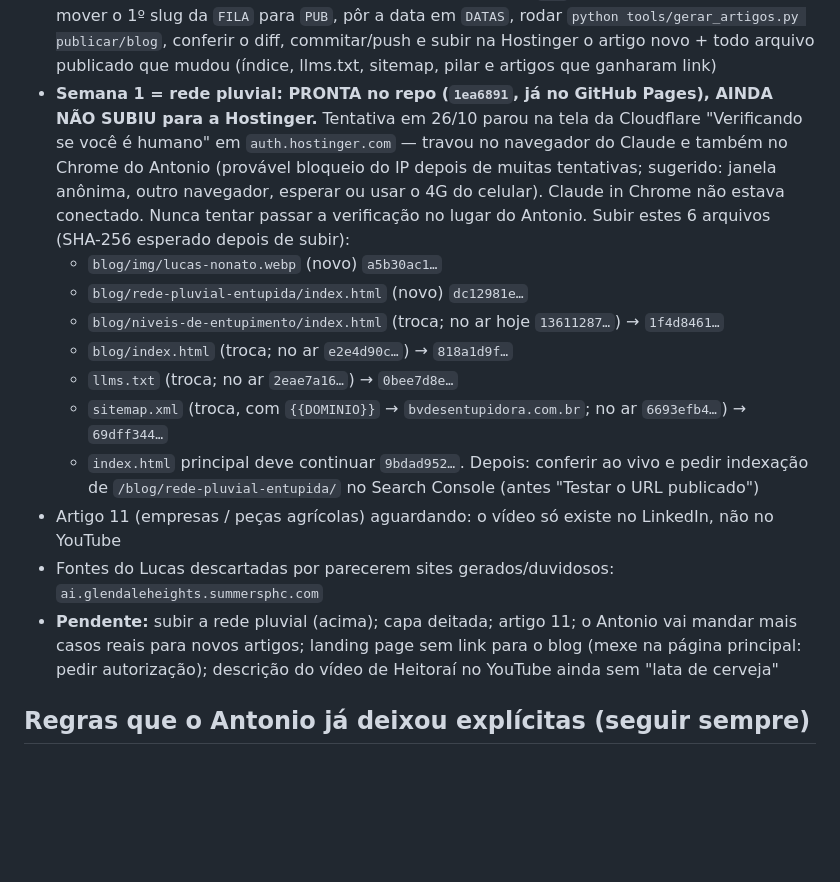
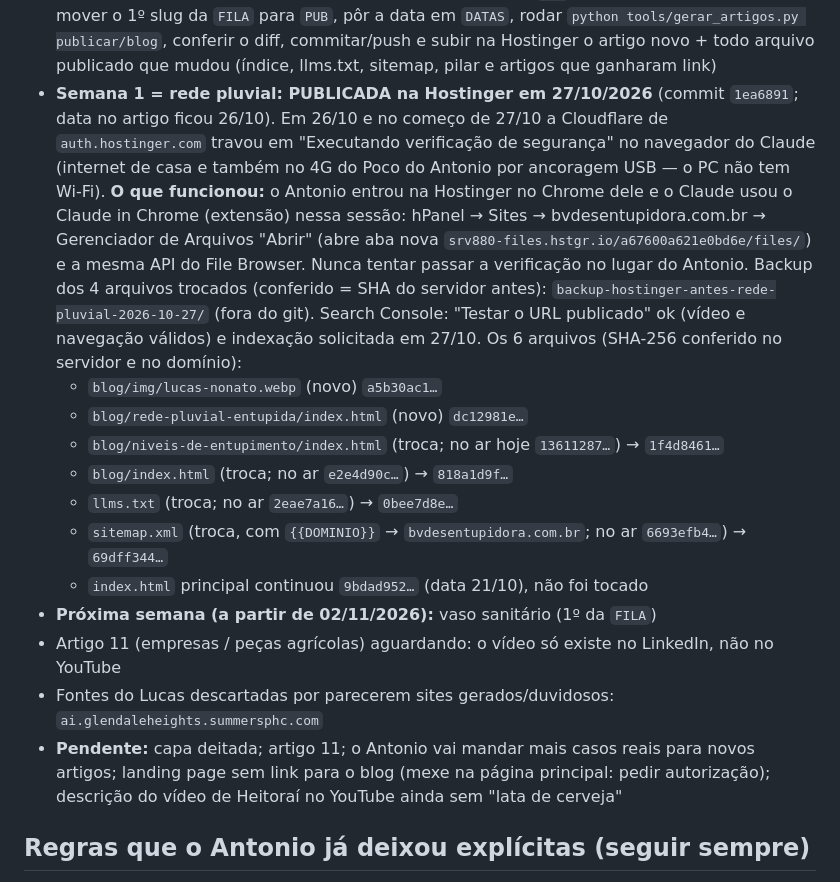
Before and after one commit to Antonio9954/bv-desentupidora-lp, a Markdown page: CLAUDE.md, the part around the change. Drawn GitHub-style; blank space fills up the shorter version.

Commit message:
CLAUDE.md: rede pluvial publicada na Hostinger (via Claude in Chrome)
Co-Authored-By: Claude Opus 5.5 <noreply@anthropic.com>

```diff
--- a/CLAUDE.md
+++ b/CLAUDE.md
@@ -110,17 +110,18 @@ Commit `2fa4b36`, **publicado na Hostinger em 21/10/2026 ~14:05** (só o `index.
 - Foto do autor `blog/img/lucas-nonato.webp` (160×160, recorte quadrado do rosto da foto original do Antonio) no artigo pilar e em `Person.image` (26/10)
 - **26/10/2026: +7 artigos** (2 rede pluvial, 3 vaso, 4 quebrar piso, 8 pia com gordura, 9 caixa de gordura, 10 hidrojateamento, 12 óleo na pia) a partir dos artigos do Lucas no LinkedIn (links no `isBasedOn` de cada um). Texto reescrito no formato do PADRAO (não copiado: evitar conteúdo duplicado com o LinkedIn), sem frases de propaganda. Gerados por `tools/gerar_artigos.py` + conteúdo em `tools/artigos.py` (rodar `python tools/gerar_artigos.py publicar/blog`; topo/rodapé/autor vêm do pilar). GEO: resposta direta no resumo, H2 em pergunta, números com fonte, `about`/`citation`/`isBasedOn`/`video` no BlogPosting, `Person.url`+`image`, relato original do LinkedIn nas fontes. Vídeos do canal mapeados: Itaberaí `qkuLm06mmnM`, pia Inhumas `cvyNzEpSA-U`, caixa de gordura `FZJdTEZoqXE`, restaurante/fossa `D4aA6c9-8lc` (horizontal), gordura `cjH3O35wWQI`. Os 7 ficam prontos no repo, mas só os da lista `PUB` entram no site (ver publicação semanal abaixo)
 - **Publicação semanal (decisão do Antonio em 26/10/2026: "1 artigo por semana, começando pelo de rede pluvial")** — commit `1ea6891`. Em `tools/artigos.py`: `PUB` (publicados), `DATAS` (data de cada um) e `FILA` (próximos, na ordem: vaso → quebrar piso → pia com gordura → caixa de gordura → hidrojateamento → óleo na pia). O gerador só cria link para artigo em `PUB` (os outros viram texto comum até a vez deles); índice do blog, "Leia também" do pilar, llms.txt e sitemap são montados só com `PUB`. Para soltar o da semana: mover o 1º slug da `FILA` para `PUB`, pôr a data em `DATAS`, rodar `python tools/gerar_artigos.py publicar/blog`, conferir o diff, commitar/push e subir na Hostinger o artigo novo + todo arquivo publicado que mudou (índice, llms.txt, sitemap, pilar e artigos que ganharam link)
-- **Semana 1 = rede pluvial: PRONTA no repo (`1ea6891`, já no GitHub Pages), AINDA NÃO SUBIU para a Hostinger.** Tentativa em 26/10 parou na tela da Cloudflare "Verificando se você é humano" em `auth.hostinger.com` — travou no navegador do Claude e também no Chrome do Antonio (provável bloqueio do IP depois de muitas tentativas; sugerido: janela anônima, outro navegador, esperar ou usar o 4G do celular). Claude in Chrome não estava conectado. Nunca tentar passar a verificação no lugar do Antonio. Subir estes 6 arquivos (SHA-256 esperado depois de subir):
+- **Semana 1 = rede pluvial: PUBLICADA na Hostinger em 27/10/2026** (commit `1ea6891`; data no artigo ficou 26/10). Em 26/10 e no começo de 27/10 a Cloudflare de `auth.hostinger.com` travou em "Executando verificação de segurança" no navegador do Claude (internet de casa e também no 4G do Poco do Antonio por ancoragem USB — o PC não tem Wi-Fi). **O que funcionou:** o Antonio entrou na Hostinger no Chrome dele e o Claude usou o Claude in Chrome (extensão) nessa sessão: hPanel → Sites → bvdesentupidora.com.br → Gerenciador de Arquivos "Abrir" (abre aba nova `srv880-files.hstgr.io/a67600a621e0bd6e/files/`) e a mesma API do File Browser. Nunca tentar passar a verificação no lugar do Antonio. Backup dos 4 arquivos trocados (conferido = SHA do servidor antes): `backup-hostinger-antes-rede-pluvial-2026-10-27/` (fora do git). Search Console: "Testar o URL publicado" ok (vídeo e navegação válidos) e indexação solicitada em 27/10. Os 6 arquivos (SHA-256 conferido no servidor e no domínio):
   - `blog/img/lucas-nonato.webp` (novo) `a5b30ac1…`
   - `blog/rede-pluvial-entupida/index.html` (novo) `dc12981e…`
   - `blog/niveis-de-entupimento/index.html` (troca; no ar hoje `13611287…`) → `1f4d8461…`
   - `blog/index.html` (troca; no ar `e2e4d90c…`) → `818a1d9f…`
   - `llms.txt` (troca; no ar `2eae7a16…`) → `0bee7d8e…`
   - `sitemap.xml` (troca, com `{{DOMINIO}}` → `bvdesentupidora.com.br`; no ar `6693efb4…`) → `69dff344…`
-  - `index.html` principal deve continuar `9bdad952…`. Depois: conferir ao vivo e pedir indexação de `/blog/rede-pluvial-entupida/` no Search Console (antes "Testar o URL publicado")
+  - `index.html` principal continuou `9bdad952…` (data 21/10), não foi tocado
+- **Próxima semana (a partir de 02/11/2026):** vaso sanitário (1º da `FILA`)
 - Artigo 11 (empresas / peças agrícolas) aguardando: o vídeo só existe no LinkedIn, não no YouTube
 - Fontes do Lucas descartadas por parecerem sites gerados/duvidosos: `ai.glendaleheights.summersphc.com`
-- **Pendente:** subir a rede pluvial (acima); capa deitada; artigo 11; o Antonio vai mandar mais casos reais para novos artigos; landing page sem link para o blog (mexe na página principal: pedir autorização); descrição do vídeo de Heitoraí no YouTube ainda sem "lata de cerveja"
+- **Pendente:** capa deitada; artigo 11; o Antonio vai mandar mais casos reais para novos artigos; landing page sem link para o blog (mexe na página principal: pedir autorização); descrição do vídeo de Heitoraí no YouTube ainda sem "lata de cerveja"
 
 ## Regras que o Antonio já deixou explícitas (seguir sempre)
 
```
